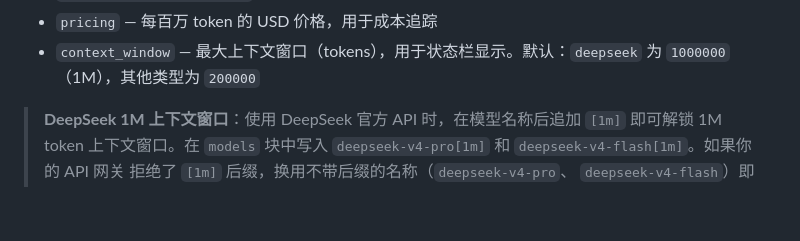
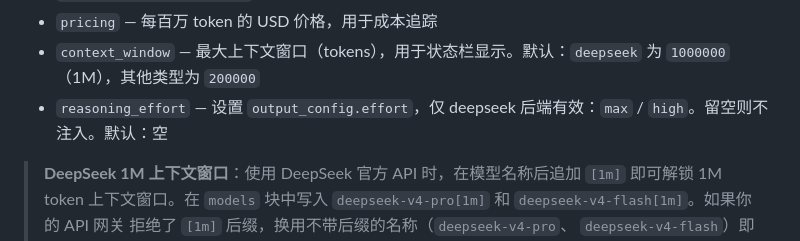
Before and after one commit to wdw8276/hi, a Markdown page: README_CN.md, the part around the change. Rendered like a GitHub page; blank space fills up the shorter version.

```diff
--- a/README_CN.md
+++ b/README_CN.md
@@ -267,6 +267,7 @@ backends:
 - `models.opus/sonnet/haiku` — 将 Claude 模型名映射到后端实际模型 ID
 - `pricing` — 每百万 token 的 USD 价格，用于成本追踪
 - `context_window` — 最大上下文窗口（tokens），用于状态栏显示。默认：`deepseek` 为 ``1000000``（1M），其他类型为 ``200000``
+- `reasoning_effort` — 设置 `output_config.effort`，仅 deepseek 后端有效：`max` / `high`。留空则不注入。默认：空
 
 > **DeepSeek 1M 上下文窗口**：使用 DeepSeek 官方 API 时，在模型名称后追加
 > ``[1m]`` 即可解锁 1M token 上下文窗口。在 `models` 块中写入
```
Also changed, not shown: README.md (+2 -0 lines).
